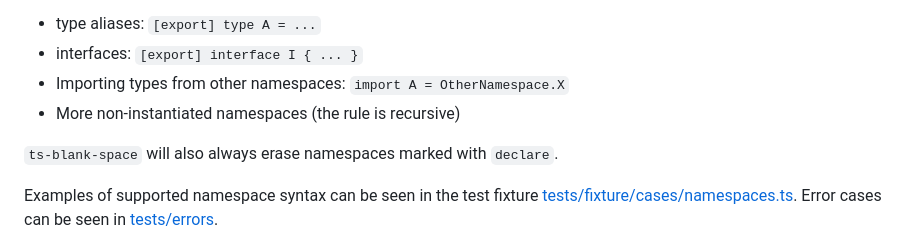
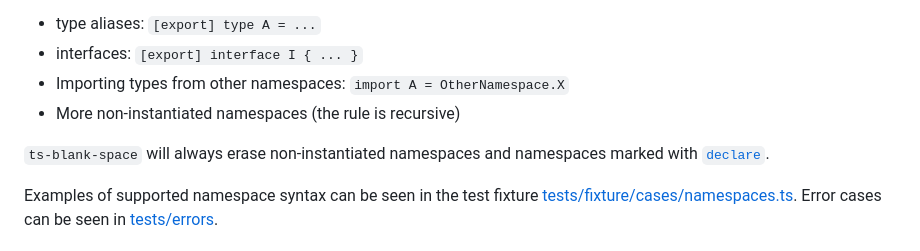
Before and after one commit to bloomberg/ts-blank-space, a Markdown page: docs/unsupported_syntax.md, the part around the change. GitHub-like rendering.

Commit message:
[squash] update docs
Signed-off-by: Ashley Claymore <aclaymore@bloomberg.net>

```diff
--- a/docs/unsupported_syntax.md
+++ b/docs/unsupported_syntax.md
@@ -72,7 +72,7 @@ While sharing the same syntax there are technically two categories of `namespace
 -   Importing types from other namespaces: `import A = OtherNamespace.X`
 -   More non-instantiated namespaces (the rule is recursive)
 
-`ts-blank-space` will also always erase namespaces marked with `declare`.
+`ts-blank-space` will always erase non-instantiated namespaces and namespaces marked with [`declare`](#the-declare--hazard).
 
 Examples of supported namespace syntax can be seen in the test fixture [tests/fixture/cases/namespaces.ts](../tests/fixture/cases/namespaces.ts). Error cases can be seen in [tests/errors](../tests/errors.test.ts).
 
```
